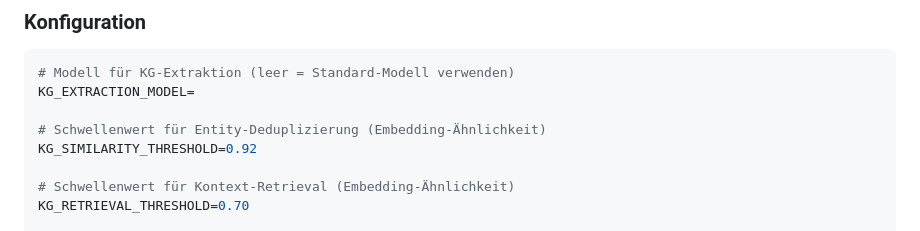
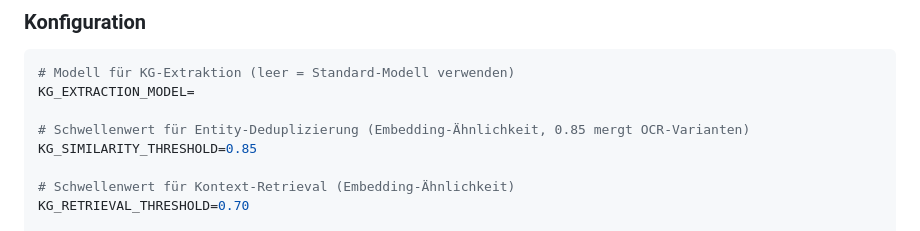
Before and after one commit to ebongard/renfield, a Markdown page: docs/ENVIRONMENT_VARIABLES.md, the part around the change. Rendered like a GitHub page.

```diff
--- a/docs/ENVIRONMENT_VARIABLES.md
+++ b/docs/ENVIRONMENT_VARIABLES.md
@@ -777,8 +777,8 @@ KNOWLEDGE_GRAPH_ENABLED=false
 # Modell für KG-Extraktion (leer = Standard-Modell verwenden)
 KG_EXTRACTION_MODEL=
 
-# Schwellenwert für Entity-Deduplizierung (Embedding-Ähnlichkeit)
-KG_SIMILARITY_THRESHOLD=0.92
+# Schwellenwert für Entity-Deduplizierung (Embedding-Ähnlichkeit, 0.85 mergt OCR-Varianten)
+KG_SIMILARITY_THRESHOLD=0.85
 
 # Schwellenwert für Kontext-Retrieval (Embedding-Ähnlichkeit)
 KG_RETRIEVAL_THRESHOLD=0.70
```
Also changed, not shown: CLAUDE.md (+7 -2 lines).
